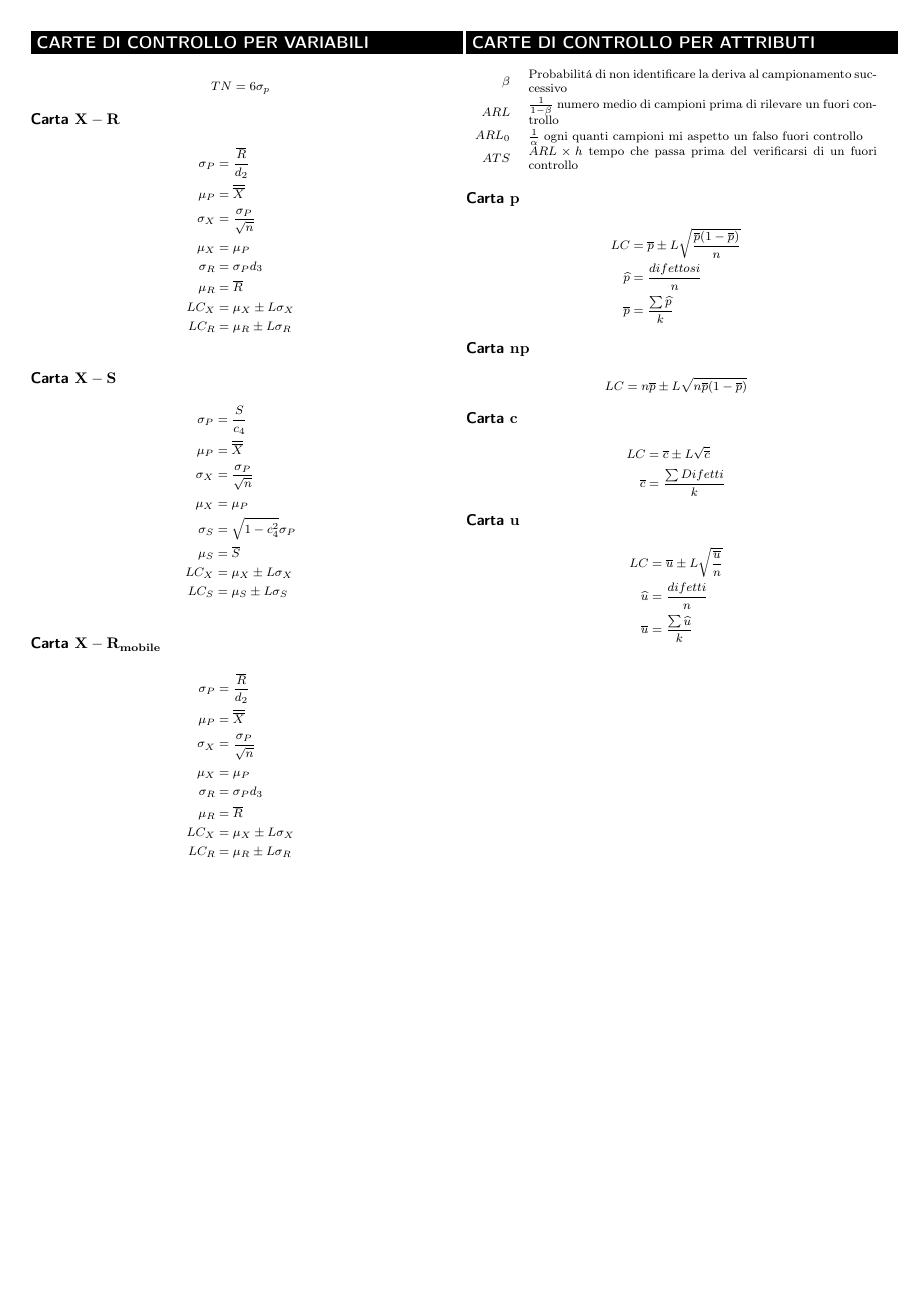
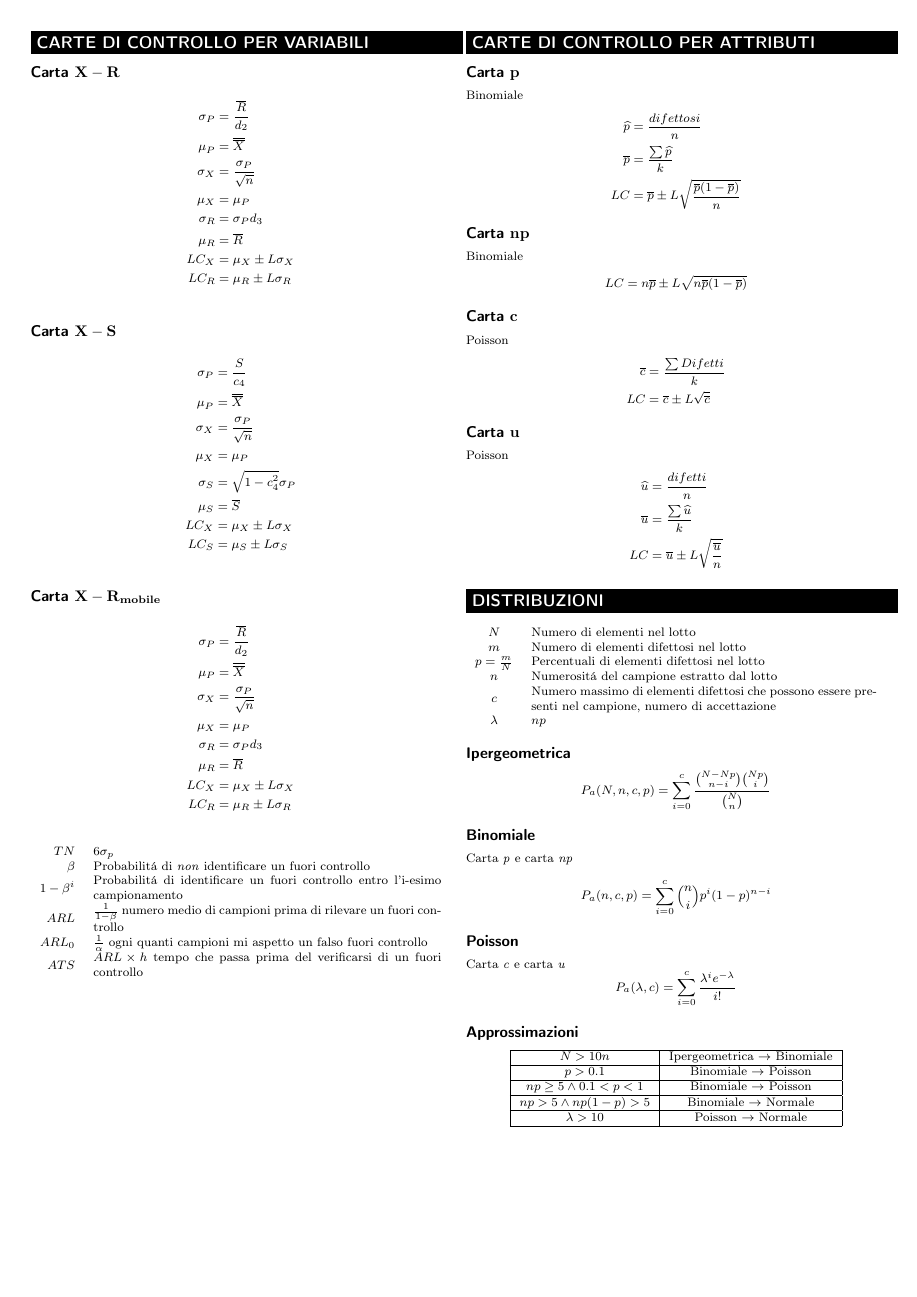
Before and after one commit to emanuele-em/formulario-ingegneria-della-qualita, a LaTeX document (formulary.tex): page 2 of 4. Compiled offline with pdfLaTeX.

Commit message:
update formulary

```diff
--- a/formulary.tex
+++ b/formulary.tex
@@ -131,10 +131,6 @@ M &= \phi\left(-K\sqrt{\frac{n}{n-1}}\right)
 
 \mysection{CARTE DI CONTROLLO PER VARIABILI}
 
-\begin{align*}
-    TN=6\sigma_p
-\end{align*}
-
 \subsection*{Carta \(\mathbf{X-R}\)}
 
 \begin{align*}
@@ -173,48 +169,91 @@ M &= \phi\left(-K\sqrt{\frac{n}{n-1}}\right)
     LC_X&=\mu_X\pm L\sigma_X\\
     LC_R&=\mu_R\pm L\sigma_R\\
 \end{align*}
-\vfill\null
-\columnbreak
-
-\mysection{CARTE DI CONTROLLO PER ATTRIBUTI}
 
 \begin{center}
     \begin{tabularx}{\linewidth}{r X}
-        \(\beta\) & Probabilitá di non identificare la deriva al campionamento successivo\\
+        \(TN \)       & \(6\sigma_p\)\\
+        \(\beta\) & Probabilitá di \textit{non} identificare un fuori controllo\\
+        \(1-\beta^i\) & Probabilitá di identificare un fuori controllo entro l'i-esimo campionamento\\
         \(ARL\) & \(\frac{1}{1-\beta}\) numero medio di campioni prima di rilevare un fuori controllo\\
         \(ARL_0\) & \(\frac{1}{\alpha}\) ogni quanti campioni mi aspetto un falso fuori controllo\\
         \(ATS\) & \(ARL \times h\) tempo che passa prima del verificarsi di un fuori controllo\\
     \end{tabularx}
 \end{center}
+\vfill\null
+\columnbreak
 
+\mysection{CARTE DI CONTROLLO PER ATTRIBUTI}
 \subsection*{Carta \(\mathbf{p}\)}
-
+Binomiale
 \begin{align*}
-    LC &= \overline{p} \pm L\sqrt{\frac{\overline{p}(1-\overline{p})}{n}}\\
     \widehat{p} &= \frac{difettosi}{n}\\
-    \overline{p}&=\frac{\sum \widehat{p}}{k}
+    \overline{p}&=\frac{\sum \widehat{p}}{k}\\
+    LC &= \overline{p} \pm L\sqrt{\frac{\overline{p}(1-\overline{p})}{n}}
 \end{align*}
 
 \subsection*{Carta \(\mathbf{np}\)}
-
+Binomiale
 \begin{align*}
     LC &= n\overline{p} \pm L\sqrt{n\overline{p}(1-\overline{p})}
 \end{align*}
 
 \subsection*{Carta \(\mathbf{c}\)}
-
+Poisson
 \begin{align*}
-    LC &= \overline{c} \pm L\sqrt{\overline{c}}\\
-    \overline{c}&=\frac{\sum Difetti}{k}
+    \overline{c}&=\frac{\sum Difetti}{k}\\
+    LC &= \overline{c} \pm L\sqrt{\overline{c}}
 \end{align*}
 
 \subsection*{Carta \(\mathbf{u}\)}
+Poisson
+\begin{align*}
+    \widehat{u} &= \frac{difetti}{n}\\
+    \overline{u}&=\frac{\sum \widehat{u}}{k}\\
+    LC &= \overline{u} \pm L\sqrt{\frac{\overline{u}}{n}}
+\end{align*}
 
-\begin{align*}
-    LC &= \overline{u} \pm L\sqrt{\frac{\overline{u}}{n}}\\
-    \widehat{u} &= \frac{difetti}{n}\\
-    \overline{u}&=\frac{\sum \widehat{u}}{k}
-\end{align*}
+\mysection{DISTRIBUZIONI}
+
+\begin{center}
+    \begin{tabularx}{\linewidth}{c X}
+        \(N\)             & Numero di elementi nel lotto\\
+        \(m\)             & Numero di elementi difettosi nel lotto\\
+        \(p=\frac{m}{N}\) & Percentuali di elementi difettosi nel lotto\\
+        \(n\)             & Numerositá del campione estratto dal lotto\\
+        \(c\)             & Numero massimo di elementi difettosi che possono essere presenti nel campione, numero di accettazione\\
+        \(\lambda\)       & \(np\)\\
+    \end{tabularx}
+\end{center}
+
+\subsection*{Ipergeometrica}
+\begin{equation*}
+    P_a(N,n,c,p)=\sum_{i=0}^c\frac{\binom{N-Np}{n-i} \binom{Np}{i}}{\binom{N}{n}}
+\end{equation*}
+
+\subsection*{Binomiale}
+Carta \textit{p} e carta \textit{np}
+\begin{equation*}
+    P_a(n,c,p)=\sum_{i=0}^c\binom{n}{i}p^i(1-p)^{n-i}
+\end{equation*}
+
+\subsection*{Poisson}
+Carta \textit{c} e carta \textit{u}
+\begin{equation*}
+    P_a(\lambda, c)=\sum_{i=0}^c\frac{\lambda^ie^{-\lambda}}{i!}
+\end{equation*}
+
+\subsection*{Approssimazioni}
+\begin{center}
+    \begin{tabular}{|c|c|}
+        \hline
+        \(N>10n\) & Ipergeometrica \(\rightarrow\) Binomiale\\\hline
+        \(p>0.1\) & Binomiale \(\rightarrow\) Poisson\\\hline
+        \(np \geq 5 \land  0.1<p<1\) & Binomiale \(\rightarrow\) Poisson\\\hline
+        \(np > 5 \land np(1-p)>5\) & Binomiale \(\rightarrow\) Normale\\\hline
+        \(\lambda > 10\) & Poisson \(\rightarrow\) Normale\\\hline
+    \end{tabular}
+\end{center}
 
 \vfill\null
 \columnbreak
```
Also changed, not shown: formulary.pdf, images/partitore_tensione.jpg, formulary.tex (31 more changed lines), 4 other files.
